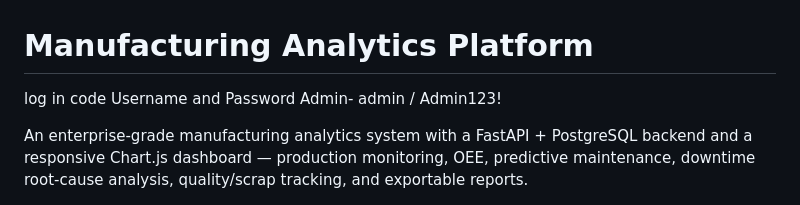
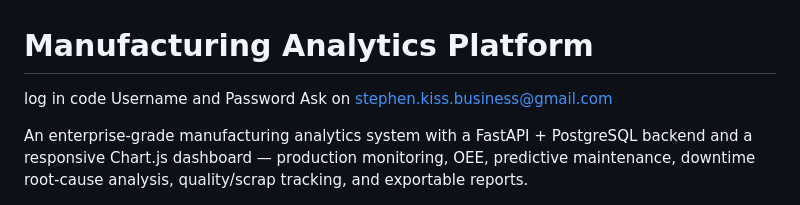
Before and after one commit to serenity811ki-oss/Manufacturing-Analytics-Platform, a Markdown page: README.md, the part around the change. Drawn GitHub-style.

```diff
--- a/README.md
+++ b/README.md
@@ -1,7 +1,7 @@
 # Manufacturing Analytics Platform
 log in code
 Username and Password
- Admin- admin / Admin123!
+ Ask on stephen.kiss.business@gmail.com
 
 
 An enterprise-grade manufacturing analytics system with a FastAPI + PostgreSQL
```
